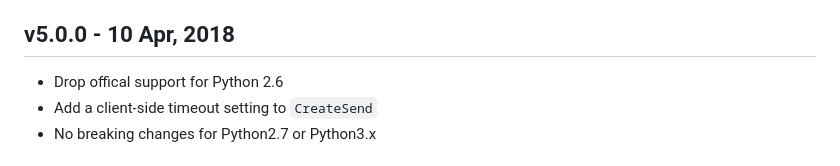
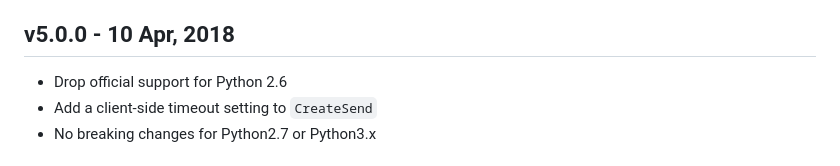
Before and after one commit to campaignmonitor/createsend-python, a Markdown page: HISTORY.md, the part around the change. GitHub-like rendering.

Commit message:
Fix minor typo in history file

```diff
--- a/HISTORY.md
+++ b/HISTORY.md
@@ -47,7 +47,7 @@
 
 ## v5.0.0 - 10 Apr, 2018
 
-* Drop offical support for Python 2.6
+* Drop official support for Python 2.6
 * Add a client-side timeout setting to `CreateSend`
 * No breaking changes for Python2.7 or Python3.x
 
```
